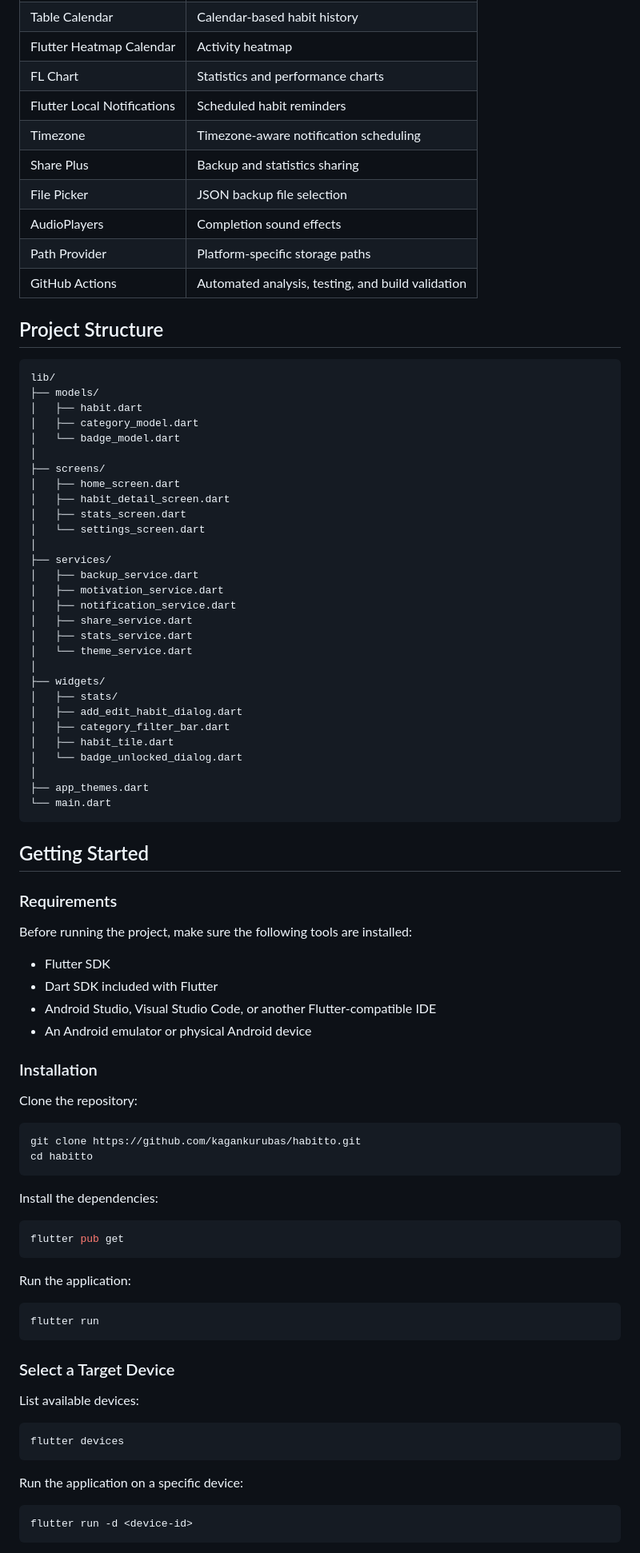
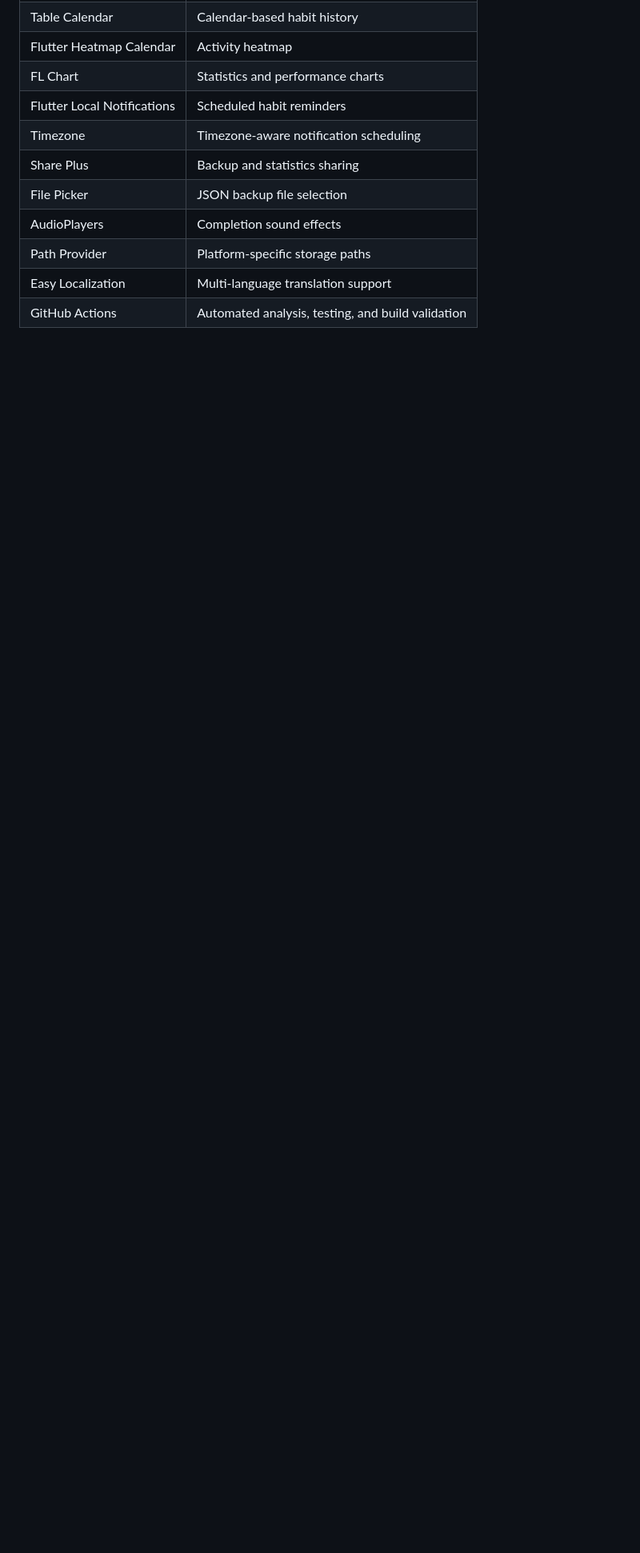
Before and after one commit to kagankurubas/habit-tracker, a Markdown page: README.md, the part around one of its changes. Shown at 80% size. Drawn GitHub-style; blank space fills up the shorter version.

````diff
--- a/README.md
+++ b/README.md
@@ -257,85 +279,6 @@ Habitto supports multiple routine frequencies:
 | File Picker | JSON backup file selection |
 | AudioPlayers | Completion sound effects |
 | Path Provider | Platform-specific storage paths |
+| Easy Localization | Multi-language translation support |
 | GitHub Actions | Automated analysis, testing, and build validation |
 
-## Project Structure
-
-```text
-lib/
-├── models/
-│   ├── habit.dart
-│   ├── category_model.dart
-│   └── badge_model.dart
-│
-├── screens/
-│   ├── home_screen.dart
-│   ├── habit_detail_screen.dart
-│   ├── stats_screen.dart
-│   └── settings_screen.dart
-│
-├── services/
-│   ├── backup_service.dart
-│   ├── motivation_service.dart
-│   ├── notification_service.dart
-│   ├── share_service.dart
-│   ├── stats_service.dart
-│   └── theme_service.dart
-│
-├── widgets/
-│   ├── stats/
-│   ├── add_edit_habit_dialog.dart
-│   ├── category_filter_bar.dart
-│   ├── habit_tile.dart
-│   └── badge_unlocked_dialog.dart
-│
-├── app_themes.dart
-└── main.dart
-```
-
-## Getting Started
-
-### Requirements
-
-Before running the project, make sure the following tools are installed:
-
-- Flutter SDK
-- Dart SDK included with Flutter
-- Android Studio, Visual Studio Code, or another Flutter-compatible IDE
-- An Android emulator or physical Android device
-
-### Installation
-
-Clone the repository:
-
-```bash
-git clone https://github.com/kagankurubas/habitto.git
-cd habitto
-```
-
-Install the dependencies:
-
-```bash
-flutter pub get
-```
-
-Run the application:
-
-```bash
-flutter run
-```
-
-### Select a Target Device
-
-List available devices:
-
-```bash
-flutter devices
-```
-
-Run the application on a specific device:
-
-```bash
-flutter run -d <device-id>
-```
-
````
Also changed, not shown: other parts of README.md (+333 -163 lines).
